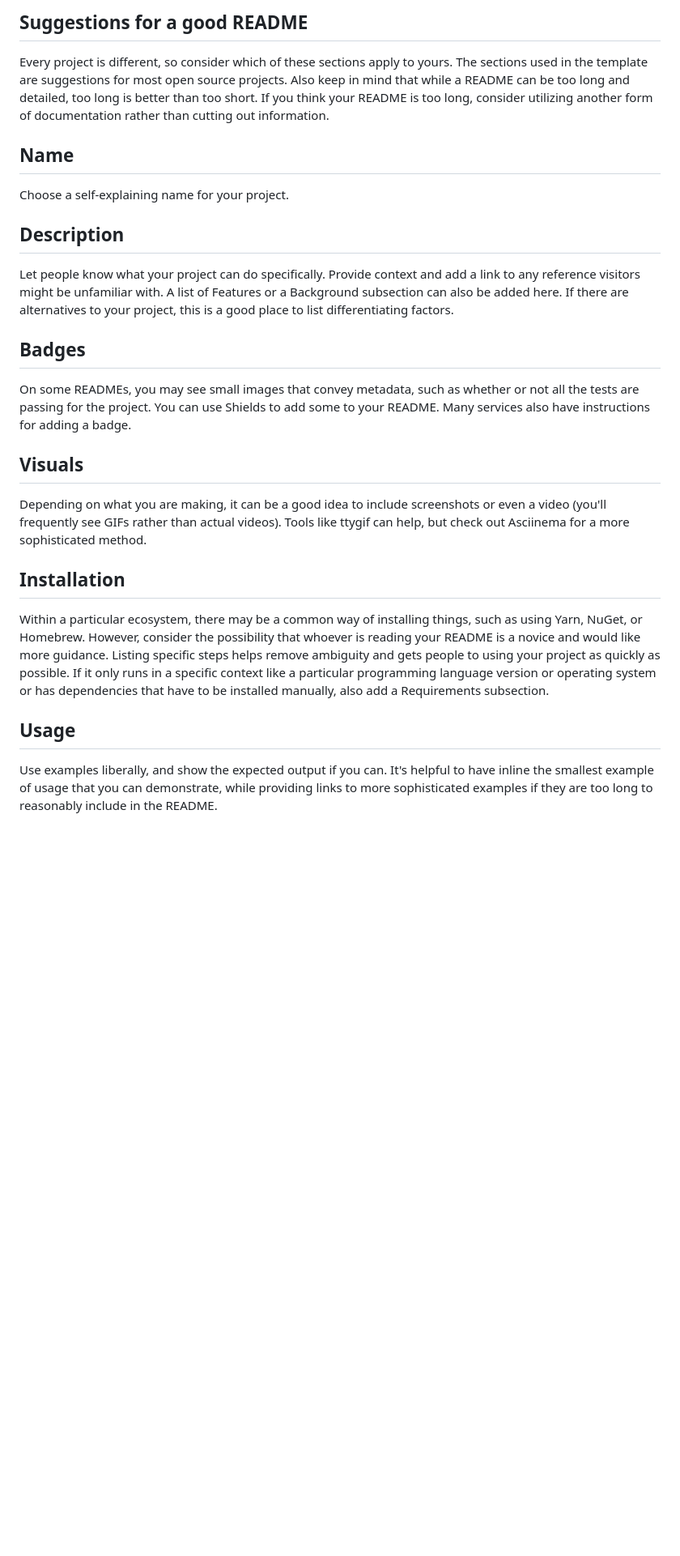
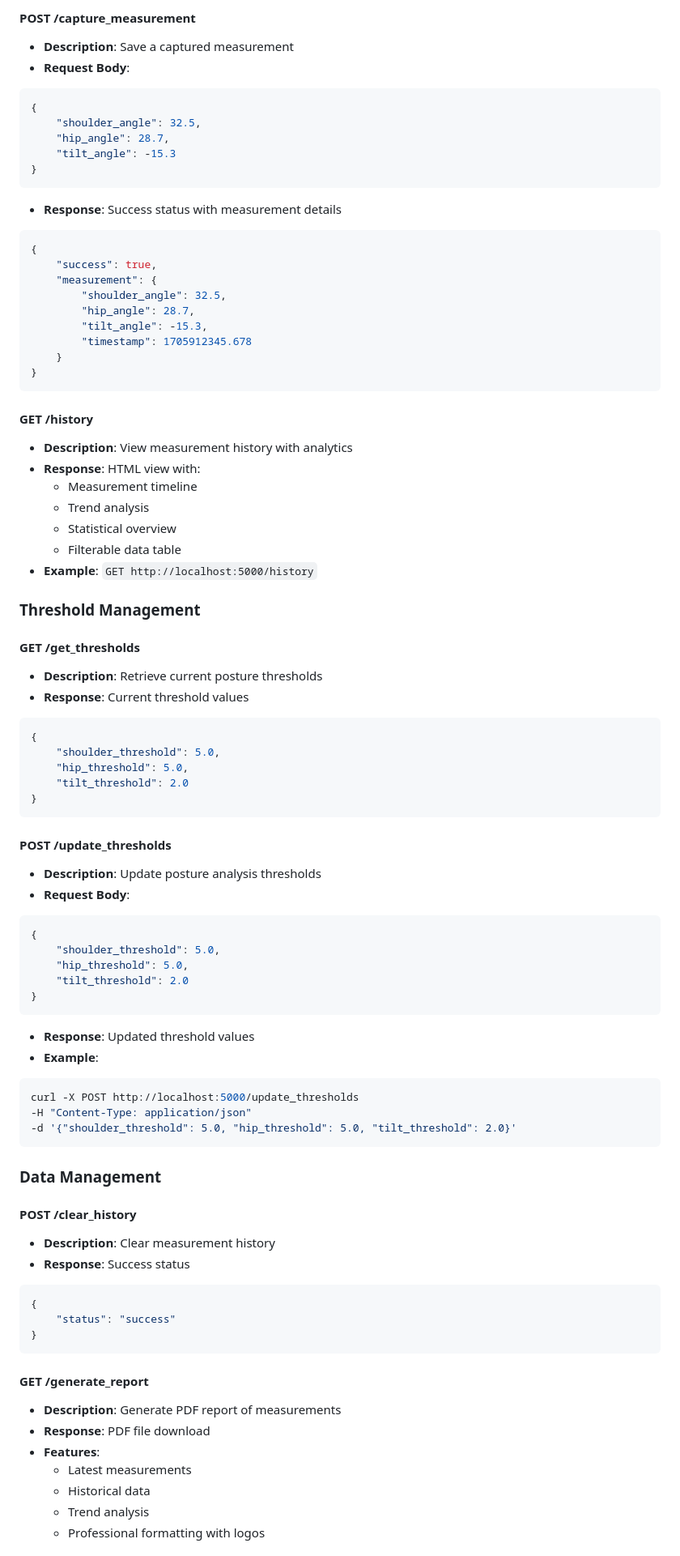
Before and after one commit to makoeta/hip-posture-recognition, a Markdown page: README.md, the part around one of its changes. Shown at 81% size. GitHub-like rendering; blank space fills up the shorter version.

````diff
--- a/README.md
+++ b/README.md
@@ -50,23 +62,84 @@ When you're ready to make this README your own, just edit this file and use the
 
-## Suggestions for a good README
+#### POST /capture_measurement
+- **Description**: Save a captured measurement
+- **Request Body**:
+```json
+{
+    "shoulder_angle": 32.5,
+    "hip_angle": 28.7,
+    "tilt_angle": -15.3
+}
+```
+- **Response**: Success status with measurement details
+```json
+{
+    "success": true,
+    "measurement": {
+        "shoulder_angle": 32.5,
+        "hip_angle": 28.7,
+        "tilt_angle": -15.3,
+        "timestamp": 1705912345.678
+    }
+}
+```
 
-Every project is different, so consider which of these sections apply to yours. The sections used in the template are suggestions for most open source projects. Also keep in mind that while a README can be too long and detailed, too long is better than too short. If you think your README is too long, consider utilizing another form of documentation rather than cutting out information.
+#### GET /history
+- **Description**: View measurement history with analytics
+- **Response**: HTML view with:
+  - Measurement timeline
+  - Trend analysis
+  - Statistical overview
+  - Filterable data table
+- **Example**: `GET http://localhost:5000/history`
 
-## Name
-Choose a self-explaining name for your project.
+### Threshold Management
 
-## Description
-Let people know what your project can do specifically. Provide context and add a link to any reference visitors might be unfamiliar with. A list of Features or a Background subsection can also be added here. If there are alternatives to your project, this is a good place to list differentiating factors.
+#### GET /get_thresholds
+- **Description**: Retrieve current posture thresholds
+- **Response**: Current threshold values
+```json
+{
+    "shoulder_threshold": 5.0,
+    "hip_threshold": 5.0,
+    "tilt_threshold": 2.0
+}
+```
 
-## Badges
-On some READMEs, you may see small images that convey metadata, such as whether or not all the tests are passing for the project. You can use Shields to add some to your README. Many services also have instructions for adding a badge.
+#### POST /update_thresholds
+- **Description**: Update posture analysis thresholds
+- **Request Body**:
+```json
+{
+    "shoulder_threshold": 5.0,
+    "hip_threshold": 5.0,
+    "tilt_threshold": 2.0
+}
+```
+- **Response**: Updated threshold values
+- **Example**:
+```bash
+curl -X POST http://localhost:5000/update_thresholds
+-H "Content-Type: application/json"
+-d '{"shoulder_threshold": 5.0, "hip_threshold": 5.0, "tilt_threshold": 2.0}'
+```
 
-## Visuals
-Depending on what you are making, it can be a good idea to include screenshots or even a video (you'll frequently see GIFs rather than actual videos). Tools like ttygif can help, but check out Asciinema for a more sophisticated method.
+### Data Management
 
-## Installation
-Within a particular ecosystem, there may be a common way of installing things, such as using Yarn, NuGet, or Homebrew. However, consider the possibility that whoever is reading your README is a novice and would like more guidance. Listing specific steps helps remove ambiguity and gets people to using your project as quickly as possible. If it only runs in a specific context like a particular programming language version or operating system or has dependencies that have to be installed manually, also add a Requirements subsection.
+#### POST /clear_history
+- **Description**: Clear measurement history
+- **Response**: Success status
+```json
+{
+    "status": "success"
+}
+```
 
-## Usage
-Use examples liberally, and show the expected output if you can. It's helpful to have inline the smallest example of usage that you can demonstrate, while providing links to more sophisticated examples if they are too long to reasonably include in the README.
+#### GET /generate_report
+- **Description**: Generate PDF report of measurements
+- **Response**: PDF file download
+- **Features**:
+  - Latest measurements
+  - Historical data
+  - Trend analysis
+  - Professional formatting with logos
 
````
Also changed, not shown: other parts of README.md (+148 -49 lines).
